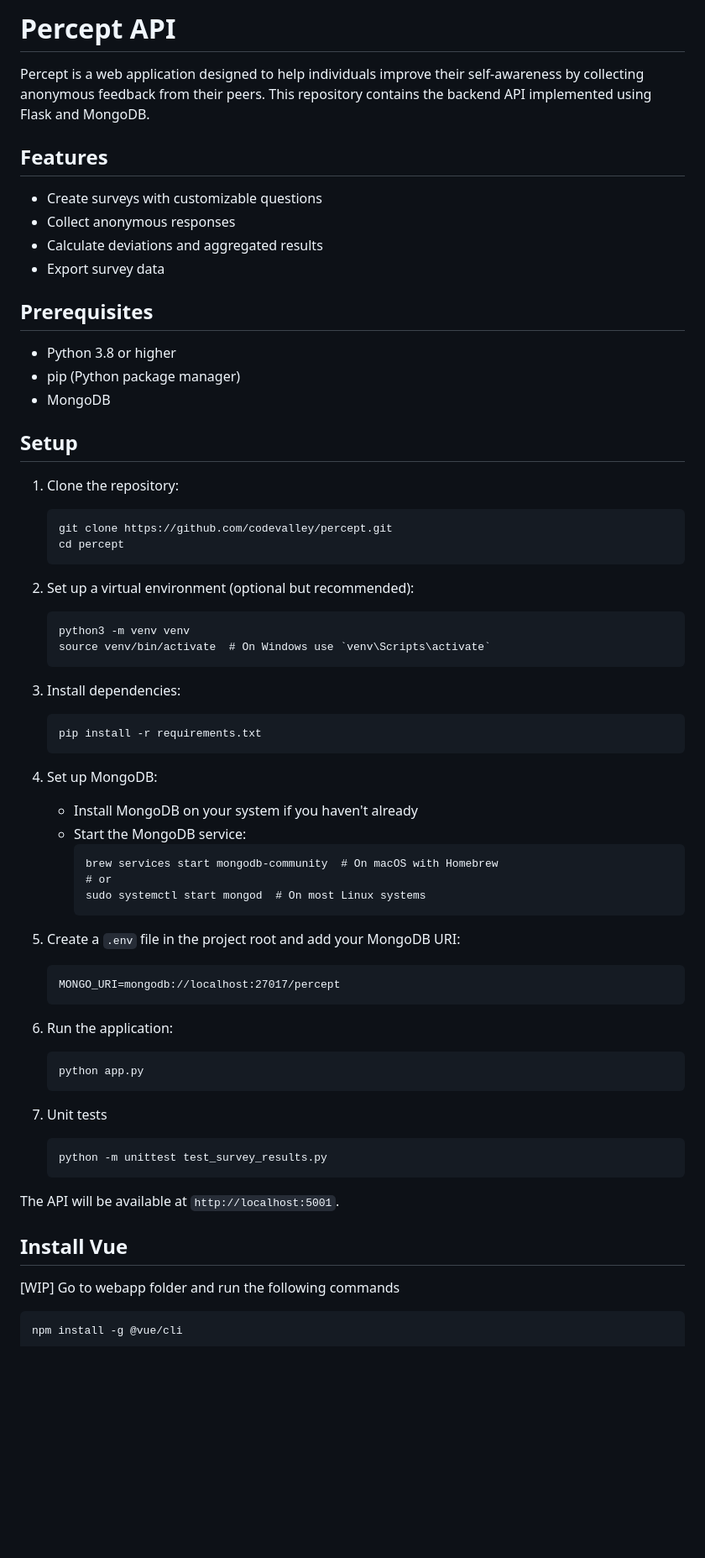
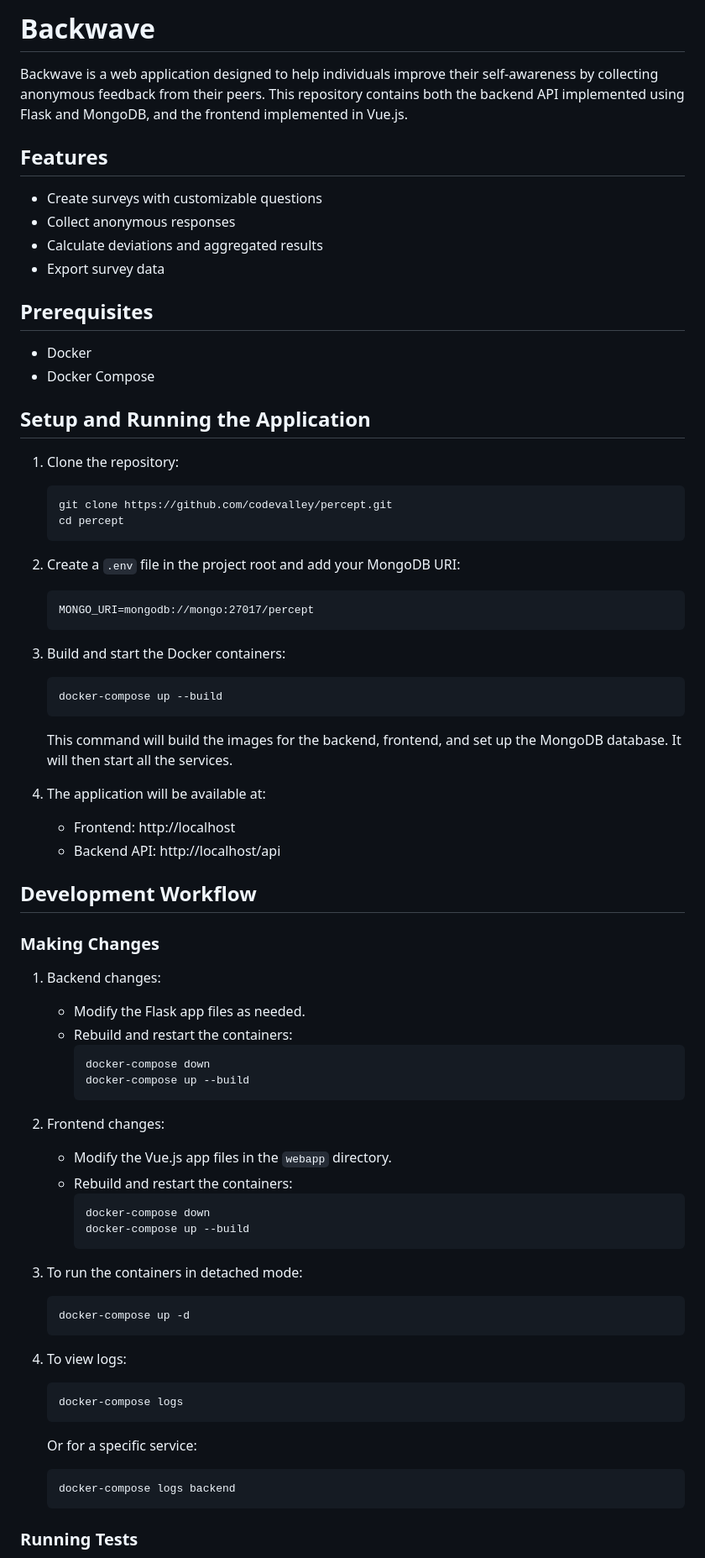
Before and after one commit to codevalley/percept, a Markdown page: README.md, the part around the change printed below. Shown: that part at 84% size. GitHub-like rendering; blank space fills up the shorter version.

````diff
--- a/README.md
+++ b/README.md
@@ -1,6 +1,6 @@
-# Percept API
+# Backwave
 
-Percept is a web application designed to help individuals improve their self-awareness by collecting anonymous feedback from their peers. This repository contains the backend API implemented using Flask and MongoDB.
+Backwave is a web application designed to help individuals improve their self-awareness by collecting anonymous feedback from their peers. This repository contains both the backend API implemented using Flask and MongoDB, and the frontend implemented in Vue.js.
 
 ## Features
 
@@ -11,11 +11,10 @@ Percept is a web application designed to help individuals improve their self-awa
 
 ## Prerequisites
 
-- Python 3.8 or higher
-- pip (Python package manager)
-- MongoDB
+- Docker
+- Docker Compose
 
-## Setup
+## Setup and Running the Application
 
 1. Clone the repository:
    ```
@@ -23,44 +22,55 @@ Percept is a web application designed to help individuals improve their self-awa
    cd percept
    ```
 
-2. Set up a virtual environment (optional but recommended):
+2. Create a `.env` file in the project root and add your MongoDB URI:
    ```
-   python3 -m venv venv
-   source venv/bin/activate  # On Windows use `venv\Scripts\activate`
+   MONGO_URI=mongodb://mongo:27017/percept
    ```
 
-3. Install dependencies:
+3. Build and start the Docker containers:
    ```
-   pip install -r requirements.txt
+   docker-compose up --build
    ```
 
-4. Set up MongoDB:
-   - Install MongoDB on your system if you haven't already
-   - Start the MongoDB service:
+   This command will build the images for the backend, frontend, and set up the MongoDB database. It will then start all the services.
+
+4. The application will be available at:
+   - Frontend: http://localhost
+   - Backend API: http://localhost/api
+
+## Development Workflow
+
+### Making Changes
+
+1. Backend changes:
+   - Modify the Flask app files as needed.
+   - Rebuild and restart the containers:
      ```
-     brew services start mongodb-community  # On macOS with Homebrew
-     # or
-     sudo systemctl start mongod  # On most Linux systems
+     docker-compose down
+     docker-compose up --build
      ```
 
-5. Create a `.env` file in the project root and add your MongoDB URI:
+2. Frontend changes:
+   - Modify the Vue.js app files in the `webapp` directory.
+   - Rebuild and restart the containers:
+     ```
+     docker-compose down
+     docker-compose up --build
+     ```
+
+3. To run the containers in detached mode:
    ```
-   MONGO_URI=mongodb://localhost:27017/percept
+   docker-compose up -d
    ```
 
-6. Run the application:
+4. To view logs:
    ```
-   python app.py
+   docker-compose logs
    ```
-7. Unit tests
+   Or for a specific service:
    ```
-   python -m unittest test_survey_results.py
+   docker-compose logs backend
    ```
-The API will be available at `http://localhost:5001`.
 
-## Install Vue
-  [WIP]
-  Go to webapp folder and run the following commands
-  ```
-  npm install -g @vue/cli
+### Running Tests
 
````
Also changed, not shown: other parts of README.md (+46 -8 lines).
